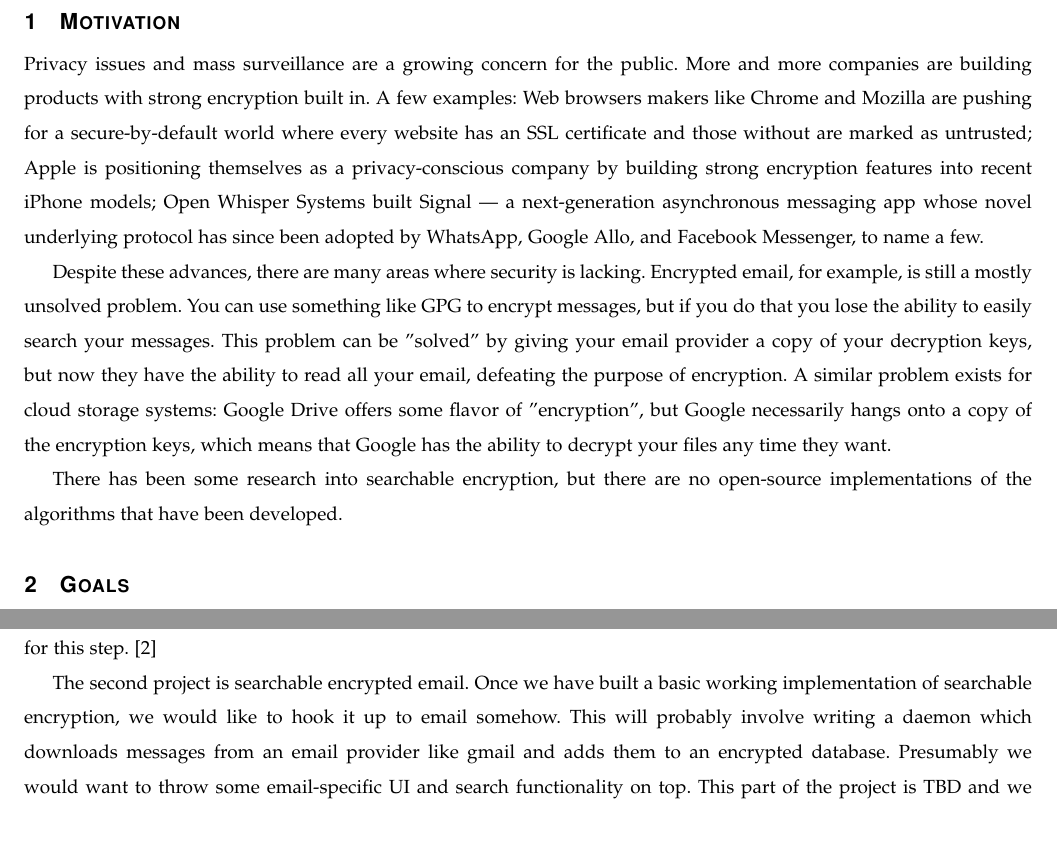
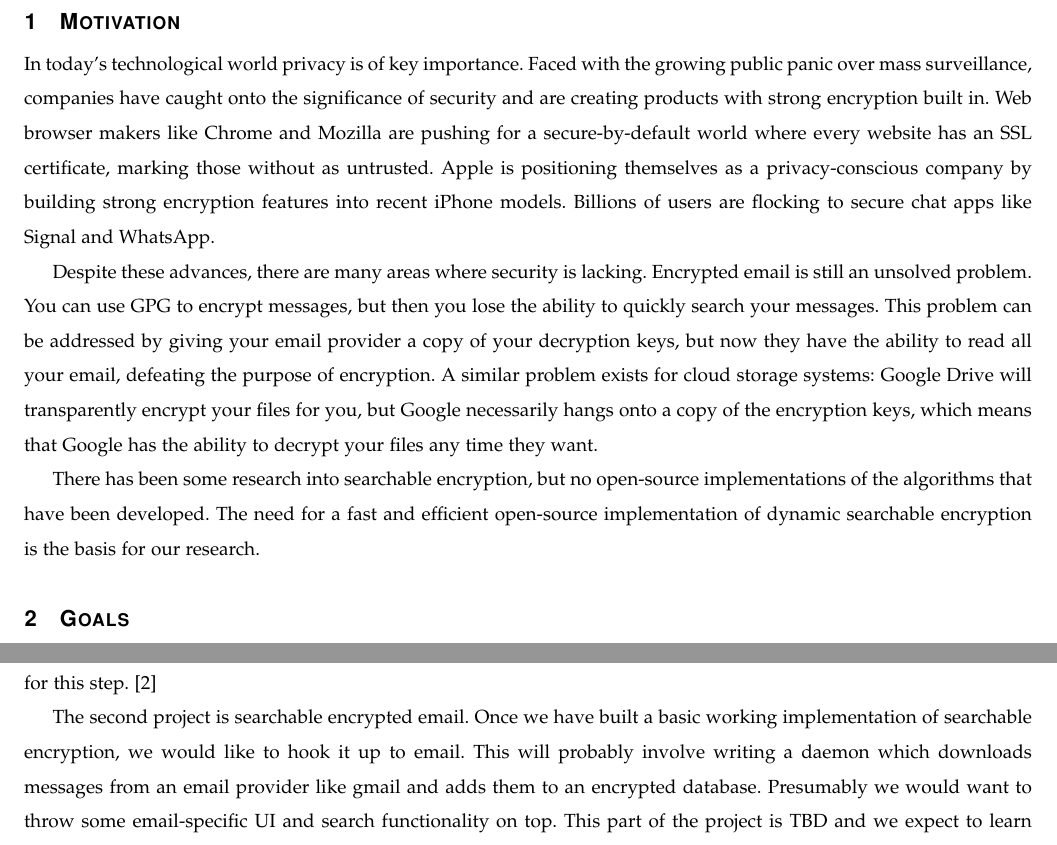
Before and after one commit to osucloudcrypto/s2a, a LaTeX paper (reports/problem-statement/problem-statement.tex): two parts of page 3 of 4, joined at a grey line, cut so that both start at the same text. Compiled offline with pdfLaTeX.

Commit message:
tweak motivation section with feedback from Scott Russell

```diff
--- a/reports/problem-statement/problem-statement.tex
+++ b/reports/problem-statement/problem-statement.tex
@@ -87,26 +87,24 @@
 \section{Motivation}
 
     % Want to build tools that help protect privacy and fight mass surveillance
-Privacy issues and mass surveillance are a growing concern for the public.
-More and more companies are building products with strong encryption built in.
-A few examples:
-Web browsers makers like Chrome and Mozilla are pushing for a secure-by-default world where every website has an SSL certificate and those without are marked as untrusted;
-Apple is positioning themselves as a privacy-conscious company by building strong encryption features into recent iPhone models;
-Open Whisper Systems built Signal --- a next-generation asynchronous messaging app whose novel underlying protocol has since been adopted by WhatsApp, Google Allo, and Facebook Messenger, to name a few.
+
+In today's technological world privacy is of key importance.
+Faced with the growing public panic over mass surveillance,
+companies have caught onto the significance of security and are creating products with strong encryption built in.
+Web browser makers like Chrome and Mozilla are pushing for a secure-by-default world where every website has an SSL certificate, marking those without as untrusted.
+Apple is positioning themselves as a privacy-conscious company by building strong encryption features into recent iPhone models.
+Billions of users are flocking to secure chat apps like Signal and WhatsApp.
 
 Despite these advances, there are many areas where security is lacking.
-Encrypted email, for example, is still a mostly unsolved problem.
-You can use something like GPG to encrypt messages, but if you do that you lose
-the ability to easily search your messages.
-This problem can be "solved" by giving your email provider a copy of your decryption keys,
-but now they have the ability to read all your email, defeating the purpose of encryption.
-A similar problem exists for cloud storage systems:
-Google Drive offers some flavor of "encryption", but Google necessarily hangs onto a copy of the encryption keys, which means that Google has the ability to decrypt your files any time they want.
+Encrypted email is still an unsolved problem.
+You can use GPG to encrypt messages, but then you lose the ability to quickly search your messages.
+This problem can be addressed by giving your email provider a copy of your decryption keys, but now they have the ability to read all your email, defeating the purpose of encryption.
+A similar problem exists for cloud storage systems: Google Drive will transparently encrypt your files for you, but Google necessarily hangs onto a copy of the encryption keys, which means that Google has the ability to decrypt your files any time they want.
 
     % No open-source implementation of searchable encryption
 
-There has been some research into searchable encryption, but there are no open-source implementations of the algorithms that have been developed.
-
+There has been some research into searchable encryption, but no open-source implementations of the algorithms that have been developed.
+The need for a fast and efficient open-source implementation of dynamic searchable encryption is the basis for our research.
 
     % There's one that Cash did(?) but it's tied up in IP rights at IBM(?) and isn't available
 
@@ -150,7 +148,7 @@ We will build on research by David Cash for this step.
 
 The second project is searchable encrypted email.
 Once we have built a basic working implementation of searchable encryption,
-we would like to hook it up to email somehow.
+we would like to hook it up to email.
 This will probably involve writing a daemon which downloads messages from an email provider like gmail
 and adds them to an encrypted database.
 Presumably we would want to throw some email-specific UI and search functionality on top.
```
